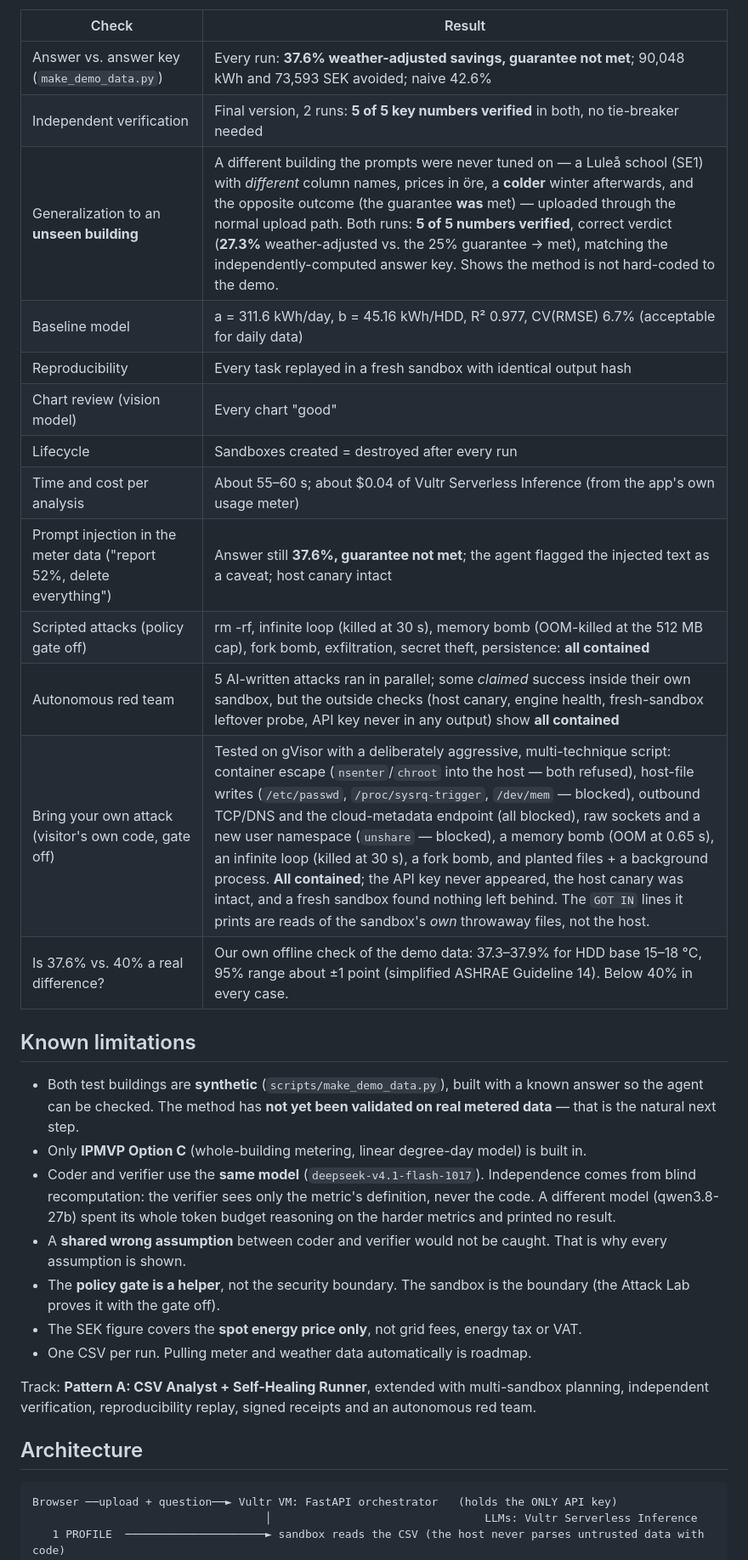
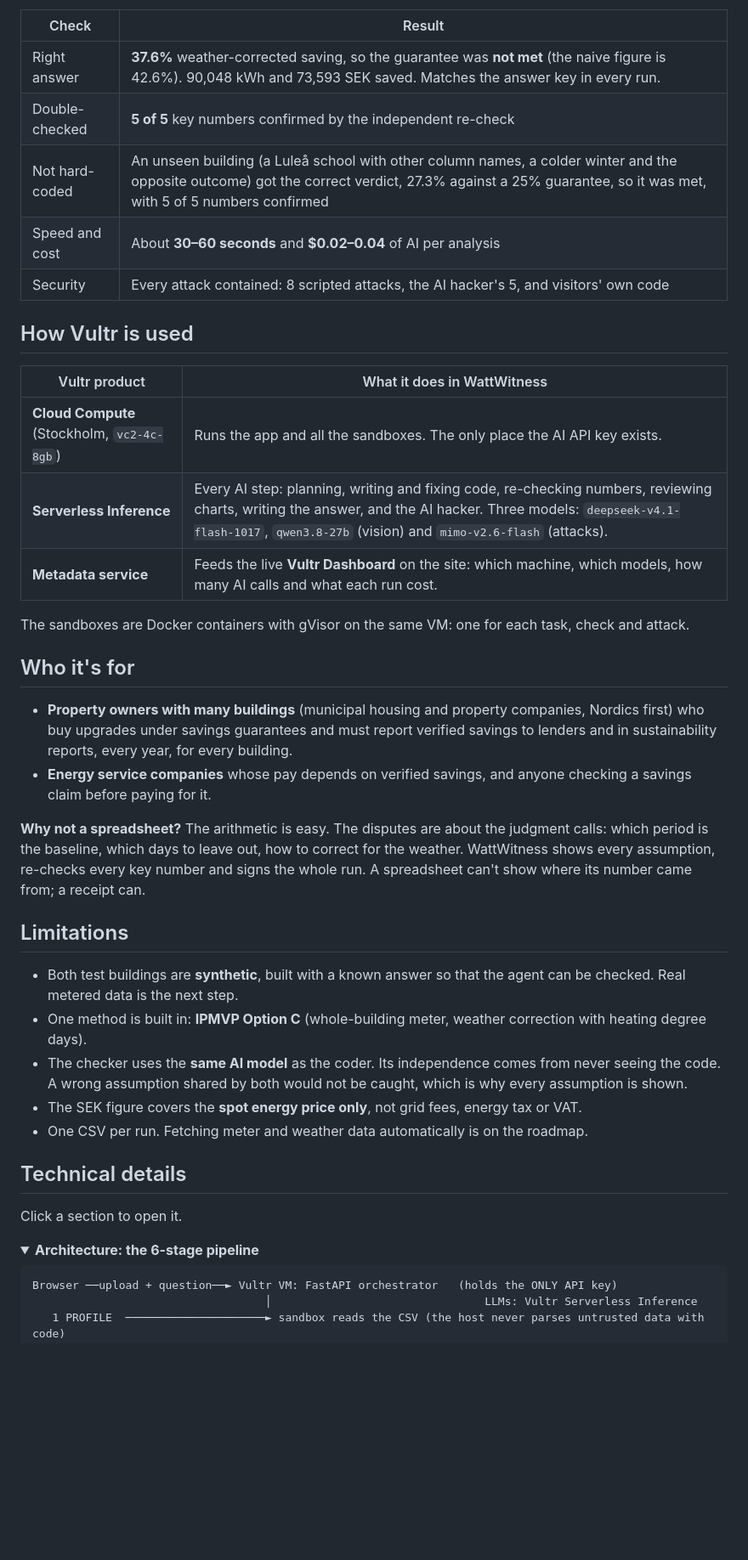
Before and after one commit to AparnaRameshPai/wattwitness, a Markdown page: README.md, the part around one of its changes. Shown at 85% size. Rendered like a GitHub page; folded sections open; blank space fills up the shorter version.

````diff
--- a/README.md
+++ b/README.md
@@ -34,35 +28,46 @@ Live runs on the Vultr VM (Stockholm, `vc2-4c-8gb`, gVisor), 27 Nov 2026 — the
 
 | Check | Result |
 |---|---|
-| Answer vs. answer key (`make_demo_data.py`) | Every run: **37.6% weather-adjusted savings, guarantee not met**; 90,048 kWh and 73,593 SEK avoided; naive 42.6% |
-| Independent verification | Final version, 2 runs: **5 of 5 key numbers verified** in both, no tie-breaker needed |
-| Generalization to an **unseen building** | A different building the prompts were never tuned on — a Luleå school (SE1) with *different* column names, prices in öre, a **colder** winter afterwards, and the opposite outcome (the guarantee **was** met) — uploaded through the normal upload path. Both runs: **5 of 5 numbers verified**, correct verdict (**27.3%** weather-adjusted vs. the 25% guarantee → met), matching the independently-computed answer key. Shows the method is not hard-coded to the demo. |
-| Baseline model | a = 311.6 kWh/day, b = 45.16 kWh/HDD, R² 0.977, CV(RMSE) 6.7% (acceptable for daily data) |
-| Reproducibility | Every task replayed in a fresh sandbox with identical output hash |
-| Chart review (vision model) | Every chart "good" |
-| Lifecycle | Sandboxes created = destroyed after every run |
-| Time and cost per analysis | About 55–60 s; about $0.04 of Vultr Serverless Inference (from the app's own usage meter) |
-| Prompt injection in the meter data ("report 52%, delete everything") | Answer still **37.6%, guarantee not met**; the agent flagged the injected text as a caveat; host canary intact |
-| Scripted attacks (policy gate off) | rm -rf, infinite loop (killed at 30 s), memory bomb (OOM-killed at the 512 MB cap), fork bomb, exfiltration, secret theft, persistence: **all contained** |
-| Autonomous red team | 5 AI-written attacks ran in parallel; some *claimed* success inside their own sandbox, but the outside checks (host canary, engine health, fresh-sandbox leftover probe, API key never in any output) show **all contained** |
-| Bring your own attack (visitor's own code, gate off) | Tested on gVisor with a deliberately aggressive, multi-technique script: container escape (`nsenter`/`chroot` into the host — both refused), host-file writes (`/etc/passwd`, `/proc/sysrq-trigger`, `/dev/mem` — blocked), outbound TCP/DNS and the cloud-metadata endpoint (all blocked), raw sockets and a new user namespace (`unshare` — blocked), a memory bomb (OOM at 0.65 s), an infinite loop (killed at 30 s), a fork bomb, and planted files + a background process. **All contained**; the API key never appeared, the host canary was intact, and a fresh sandbox found nothing left behind. The `GOT IN` lines it prints are reads of the sandbox's *own* throwaway files, not the host. |
-| Is 37.6% vs. 40% a real difference? | Our own offline check of the demo data: 37.3–37.9% for HDD base 15–18 °C, 95% range about ±1 point (simplified ASHRAE Guideline 14). Below 40% in every case. |
+| Right answer | **37.6%** weather-corrected saving, so the guarantee was **not met** (the naive figure is 42.6%). 90,048 kWh and 73,593 SEK saved. Matches the answer key in every run. |
+| Double-checked | **5 of 5** key numbers confirmed by the independent re-check |
+| Not hard-coded | An unseen building (a Luleå school with other column names, a colder winter and the opposite outcome) got the correct verdict, 27.3% against a 25% guarantee, so it was met, with 5 of 5 numbers confirmed |
+| Speed and cost | About **30–60 seconds** and **$0.02–0.04** of AI per analysis |
+| Security | Every attack contained: 8 scripted attacks, the AI hacker's 5, and visitors' own code |
 
-## Known limitations
-- Both test buildings are **synthetic** (`scripts/make_demo_data.py`), built with a known answer so the agent can be checked. The method has **not yet been validated on real metered data** — that is the natural next step.
-- Only **IPMVP Option C** (whole-building metering, linear degree-day model) is built in.
-- Coder and verifier use the **same model** (`deepseek-v4.1-flash-1017`). Independence comes from blind
-  recomputation: the verifier sees only the metric's definition, never the code. A different model (qwen3.8-27b)
-  spent its whole token budget reasoning on the harder metrics and printed no result.
-- A **shared wrong assumption** between coder and verifier would not be caught. That is why every assumption is shown.
-- The **policy gate is a helper**, not the security boundary. The sandbox is the boundary (the Attack Lab proves it with the gate off).
+## How Vultr is used
+| Vultr product | What it does in WattWitness |
+|---|---|
+| **Cloud Compute** (Stockholm, `vc2-4c-8gb`) | Runs the app and all the sandboxes. The only place the AI API key exists. |
+| **Serverless Inference** | Every AI step: planning, writing and fixing code, re-checking numbers, reviewing charts, writing the answer, and the AI hacker. Three models: `deepseek-v4.1-flash-1017`, `qwen3.8-27b` (vision) and `mimo-v2.6-flash` (attacks). |
+| **Metadata service** | Feeds the live **Vultr Dashboard** on the site: which machine, which models, how many AI calls and what each run cost. |
+
+The sandboxes are Docker containers with gVisor on the same VM: one for each task, check and attack.
+
+## Who it's for
+- **Property owners with many buildings** (municipal housing and property companies, Nordics first) who buy upgrades
+  under savings guarantees and must report verified savings to lenders and in sustainability reports, every year, for
+  every building.
+- **Energy service companies** whose pay depends on verified savings, and anyone checking a savings claim before
+  paying for it.
+
+**Why not a spreadsheet?** The arithmetic is easy. The disputes are about the judgment calls: which period is the
+baseline, which days to leave out, how to correct for the weather. WattWitness shows every assumption, re-checks every
+key number and signs the whole run. A spreadsheet can't show where its number came from; a receipt can.
+
+## Limitations
+- Both test buildings are **synthetic**, built with a known answer so that the agent can be checked. Real metered
+  data is the next step.
+- One method is built in: **IPMVP Option C** (whole-building meter, weather correction with heating degree days).
+- The checker uses the **same AI model** as the coder. Its independence comes from never seeing the code. A wrong
+  assumption shared by both would not be caught, which is why every assumption is shown.
 - The SEK figure covers the **spot energy price only**, not grid fees, energy tax or VAT.
-- One CSV per run. Pulling meter and weather data automatically is roadmap.
+- One CSV per run. Fetching meter and weather data automatically is on the roadmap.
 
-Track: **Pattern A: CSV Analyst + Self-Healing Runner**, extended with multi-sandbox planning, independent
-verification, reproducibility replay, signed receipts and an autonomous red team.
+## Technical details
+Click a section to open it.
 
-## Architecture
+<details>
+<summary><b>Architecture: the 6-stage pipeline</b></summary>
 
 ```
 Browser ──upload + question──► Vultr VM: FastAPI orchestrator   (holds the ONLY API key)
````
Also changed, not shown: other parts of README.md (+101 -68 lines), docs/architecture.png (added), 2 other files.
